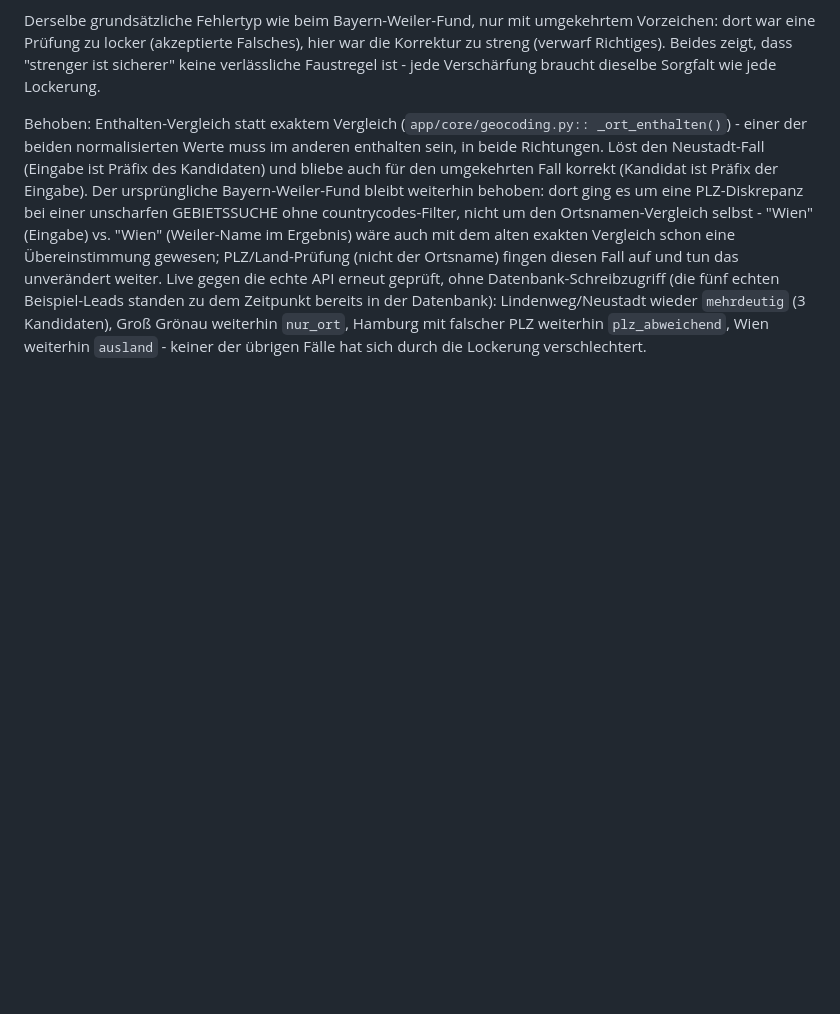
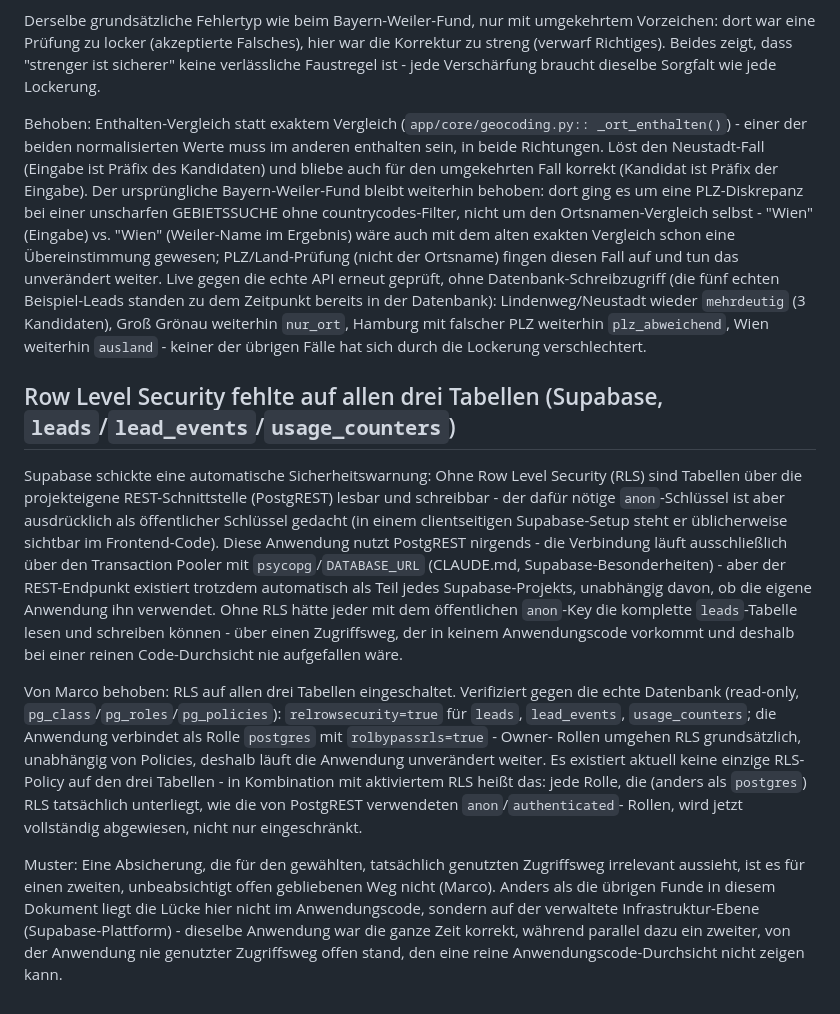
Before and after one commit to MarcoSalzer/planeco-standort-check, a Markdown page: docs/FUNDE.md, the part around the change. Rendered like a GitHub page; blank space fills up the shorter version.

Commit message:
Row Level Security auf allen drei Tabellen aktiviert (Supabase-Warnung)
Marco nach einer automatischen Supabase-Sicherheitswarnung: ohne RLS
sind leads/lead_events/usage_counters über die projekteigene REST-
Schnittstelle (PostgREST) mit dem dafür vorgesehenen öffentlichen
anon-Schlüssel lesbar und schreibbar - ein Zugriffsweg, den die
Anwendung selbst nirgends nutzt (Verbindung ausschließlich über den
Transaction Pooler mit psycopg/DATABASE_URL) und der deshalb bei einer
reinen Code-Durchsicht nie aufgefallen wäre.

RLS auf allen drei Tabellen eingeschaltet, keine Policies angelegt.
Verifiziert gegen die echte Datenbank (pg_class.relrowsecurity,
pg_roles.rolbypassrls, pg_policies): die Anwendung verbindet als
Tabellen-Eigentümer und umgeht RLS grundsätzlich, läuft unverändert
weiter; ohne Policies wird jede andere Rolle (u.a. die von PostgREST
genutzten anon/authenticated-Rollen) jetzt vollständig abgewiesen.

In docs/FUNDE.md (neuer Fund) und docs/KONZEPT.md (neuer Abschnitt N)
dokumentiert: eine Absicherung, die für den gewählten, tatsächlich
genutzten Zugriffsweg irrelevant aussieht, ist es für einen zweiten,
unbeabsichtigt offen gebliebenen Weg nicht.

Co-Authored-By: Claude Sonnet 5 <noreply@anthropic.com>

```diff
--- a/docs/FUNDE.md
+++ b/docs/FUNDE.md
@@ -583,3 +583,40 @@ Lindenweg/Neustadt wieder `mehrdeutig` (3 Kandidaten), Groß Grönau
 weiterhin `nur_ort`, Hamburg mit falscher PLZ weiterhin `plz_abweichend`,
 Wien weiterhin `ausland` - keiner der übrigen Fälle hat sich durch die
 Lockerung verschlechtert.
+
+## Row Level Security fehlte auf allen drei Tabellen (Supabase, `leads`/`lead_events`/`usage_counters`)
+
+Supabase schickte eine automatische Sicherheitswarnung: Ohne Row Level
+Security (RLS) sind Tabellen über die projekteigene REST-Schnittstelle
+(PostgREST) lesbar und schreibbar - der dafür nötige `anon`-Schlüssel ist
+aber ausdrücklich als öffentlicher Schlüssel gedacht (in einem
+clientseitigen Supabase-Setup steht er üblicherweise sichtbar im
+Frontend-Code). Diese Anwendung nutzt PostgREST nirgends - die
+Verbindung läuft ausschließlich über den Transaction Pooler mit
+`psycopg`/`DATABASE_URL` (CLAUDE.md, Supabase-Besonderheiten) - aber der
+REST-Endpunkt existiert trotzdem automatisch als Teil jedes
+Supabase-Projekts, unabhängig davon, ob die eigene Anwendung ihn
+verwendet. Ohne RLS hätte jeder mit dem öffentlichen `anon`-Key die
+komplette `leads`-Tabelle lesen und schreiben können - über einen
+Zugriffsweg, der in keinem Anwendungscode vorkommt und deshalb bei einer
+reinen Code-Durchsicht nie aufgefallen wäre.
+
+Von Marco behoben: RLS auf allen drei Tabellen eingeschaltet. Verifiziert
+gegen die echte Datenbank (read-only, `pg_class`/`pg_roles`/`pg_policies`):
+`relrowsecurity=true` für `leads`, `lead_events`, `usage_counters`; die
+Anwendung verbindet als Rolle `postgres` mit `rolbypassrls=true` - Owner-
+Rollen umgehen RLS grundsätzlich, unabhängig von Policies, deshalb läuft
+die Anwendung unverändert weiter. Es existiert aktuell keine einzige
+RLS-Policy auf den drei Tabellen - in Kombination mit aktiviertem RLS
+heißt das: jede Rolle, die (anders als `postgres`) RLS tatsächlich
+unterliegt, wie die von PostgREST verwendeten `anon`/`authenticated`-
+Rollen, wird jetzt vollständig abgewiesen, nicht nur eingeschränkt.
+
+Muster: Eine Absicherung, die für den gewählten, tatsächlich genutzten
+Zugriffsweg irrelevant aussieht, ist es für einen zweiten, unbeabsichtigt
+offen gebliebenen Weg nicht (Marco). Anders als die übrigen Funde in
+diesem Dokument liegt die Lücke hier nicht im Anwendungscode, sondern auf
+der verwaltete Infrastruktur-Ebene (Supabase-Plattform) - dieselbe
+Anwendung war die ganze Zeit korrekt, während parallel dazu ein zweiter,
+von der Anwendung nie genutzter Zugriffsweg offen stand, den eine reine
+Anwendungscode-Durchsicht nicht zeigen kann.
```
Also changed, not shown: docs/KONZEPT.md (+28 -0 lines).
